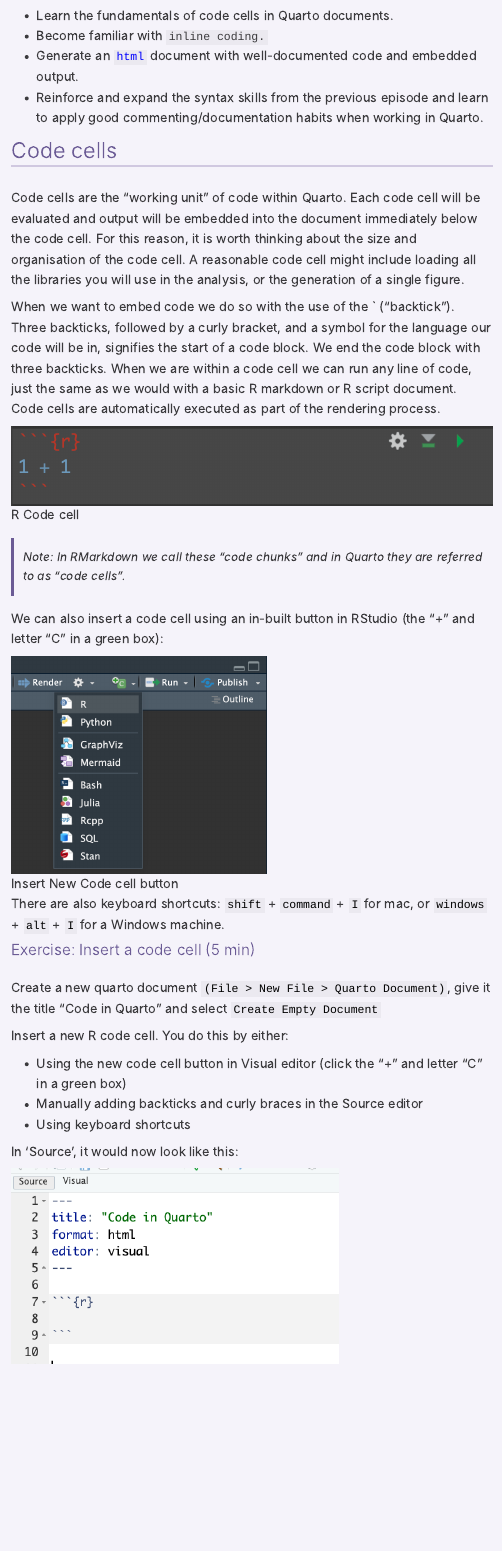
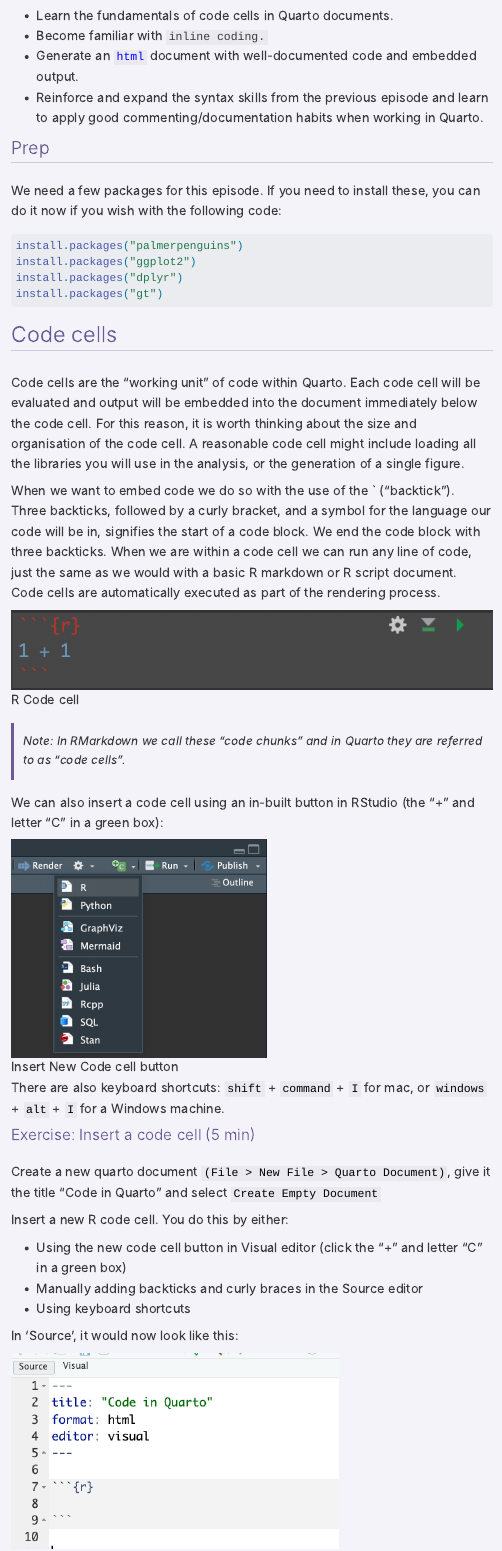
Before and after one commit to GenomicsAotearoa/reproducibility_with_git_and_quarto, a Quarto document (episode_23_codeBlocks.qmd): the page in a window 1100 px wide, from 230 px down. Rendered offline with R 4.5, knitr and Pandoc in place of Quarto, with nearby package versions; some code elsewhere in the file could not run offline; menus at the side of the page are left out.

Commit message:
added prep install packages

````diff
--- a/episode_23_codeBlocks.qmd
+++ b/episode_23_codeBlocks.qmd
@@ -11,6 +11,18 @@ The aims of this section are to:
 - Become familiar with `inline coding.`
 - Generate an `html`{style="color:blue"} document with well-documented code and embedded output.
 - Reinforce and expand the syntax skills from the previous episode and learn to apply good commenting/documentation habits when working in Quarto.
+
+### Prep
+
+We need a few packages for this episode. If you need to install these, you can do it now if you wish with the following code:
+
+```{r}
+#| eval: false
+install.packages("palmerpenguins")
+install.packages("ggplot2")
+install.packages("dplyr")
+install.packages("gt")
+```
 
 
 
````
Also changed, not shown: docs/search.json, episode_23_codeBlocks.qmd (1 more changed lines), 1 other file.
